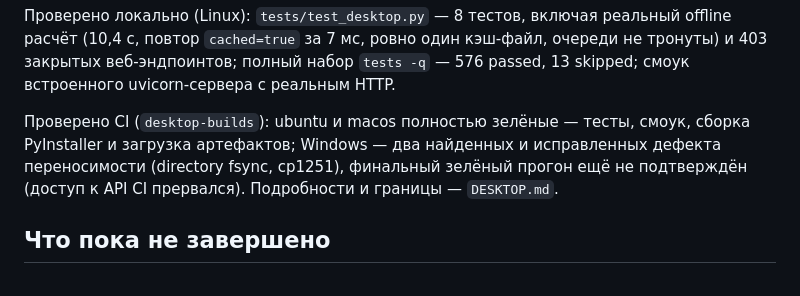
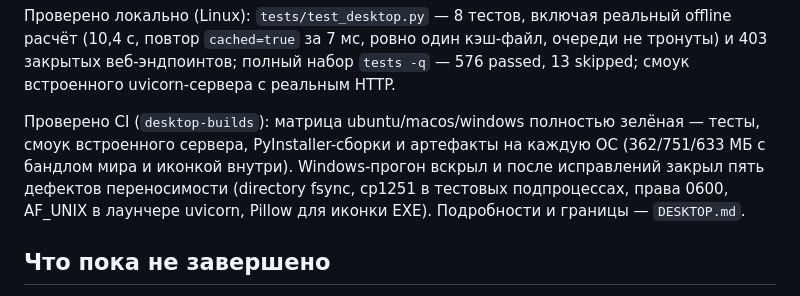
Before and after one commit to Igorr112323/Weather, a Markdown page: docs/production/PROGRESS.md, the part around the change. Rendered like a GitHub page.

Commit message:
Record the fully green three-OS desktop build matrix in the documentation
Co-authored-by: arena-agent <297053741+arena-agent@users.noreply.github.com>

```diff
--- a/docs/production/PROGRESS.md
+++ b/docs/production/PROGRESS.md
@@ -218,10 +218,11 @@ sqlite-состоянием в `~/.agrocast`, предзаполненным в
 403 закрытых веб-эндпоинтов; полный набор `tests -q` — 576 passed, 13 skipped; смоук
 встроенного uvicorn-сервера с реальным HTTP.
 
-Проверено CI (`desktop-builds`): ubuntu и macos полностью зелёные — тесты, смоук, сборка
-PyInstaller и загрузка артефактов; Windows — два найденных и исправленных дефекта
-переносимости (directory fsync, cp1251), финальный зелёный прогон ещё не подтверждён
-(доступ к API CI прервался). Подробности и границы — `DESKTOP.md`.
+Проверено CI (`desktop-builds`): матрица ubuntu/macos/windows полностью зелёная — тесты,
+смоук встроенного сервера, PyInstaller-сборки и артефакты на каждую ОС (362/751/633 МБ с
+бандлом мира и иконкой внутри). Windows-прогон вскрыл и после исправлений закрыл пять
+дефектов переносимости (directory fsync, cp1251 в тестовых подпроцессах, права 0600,
+AF_UNIX в лаунчере uvicorn, Pillow для иконки EXE). Подробности и границы — `DESKTOP.md`.
 
 ## Что пока не завершено
 
```
Also changed, not shown: docs/production/DESKTOP.md (+5 -1 lines), docs/production/PLAN.md (+4 -4 lines).
